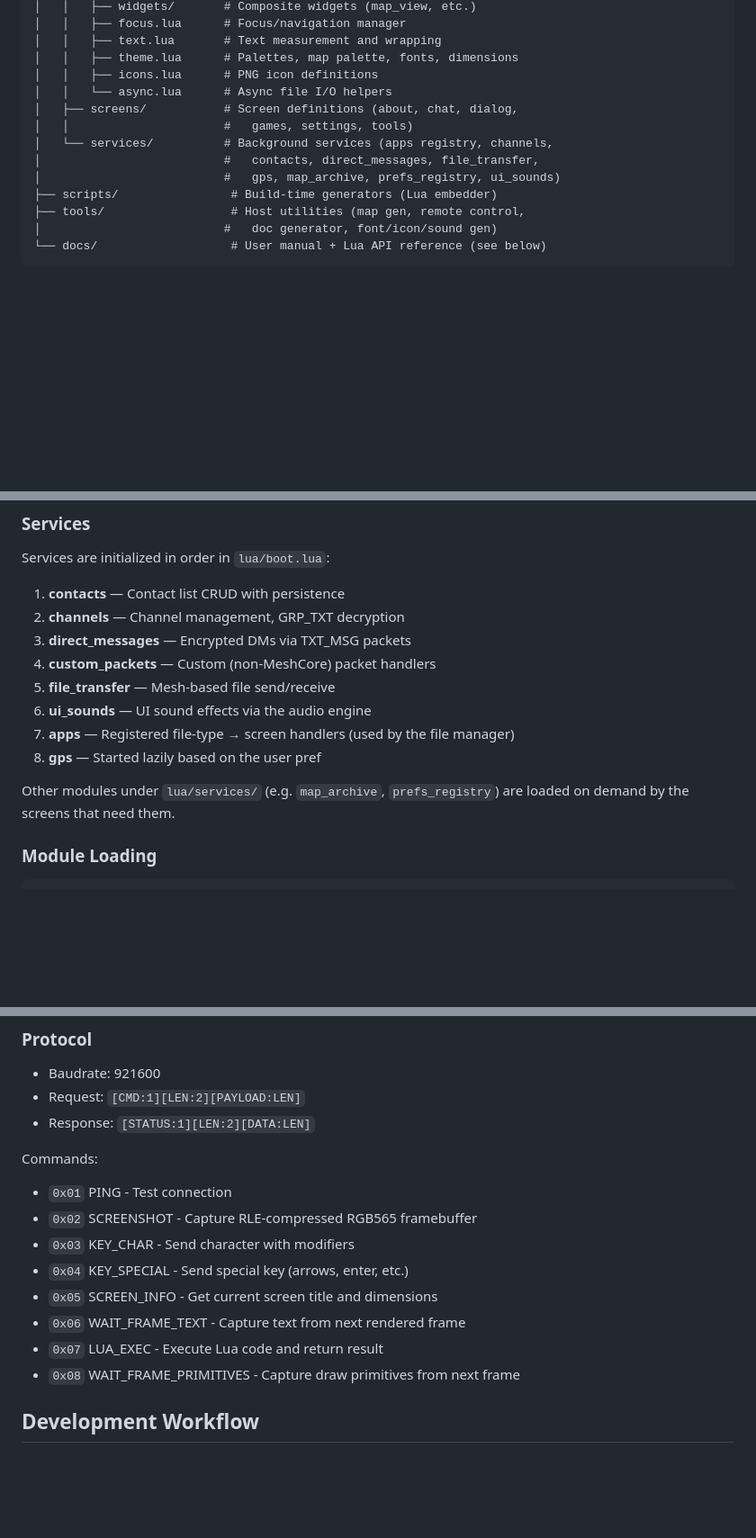
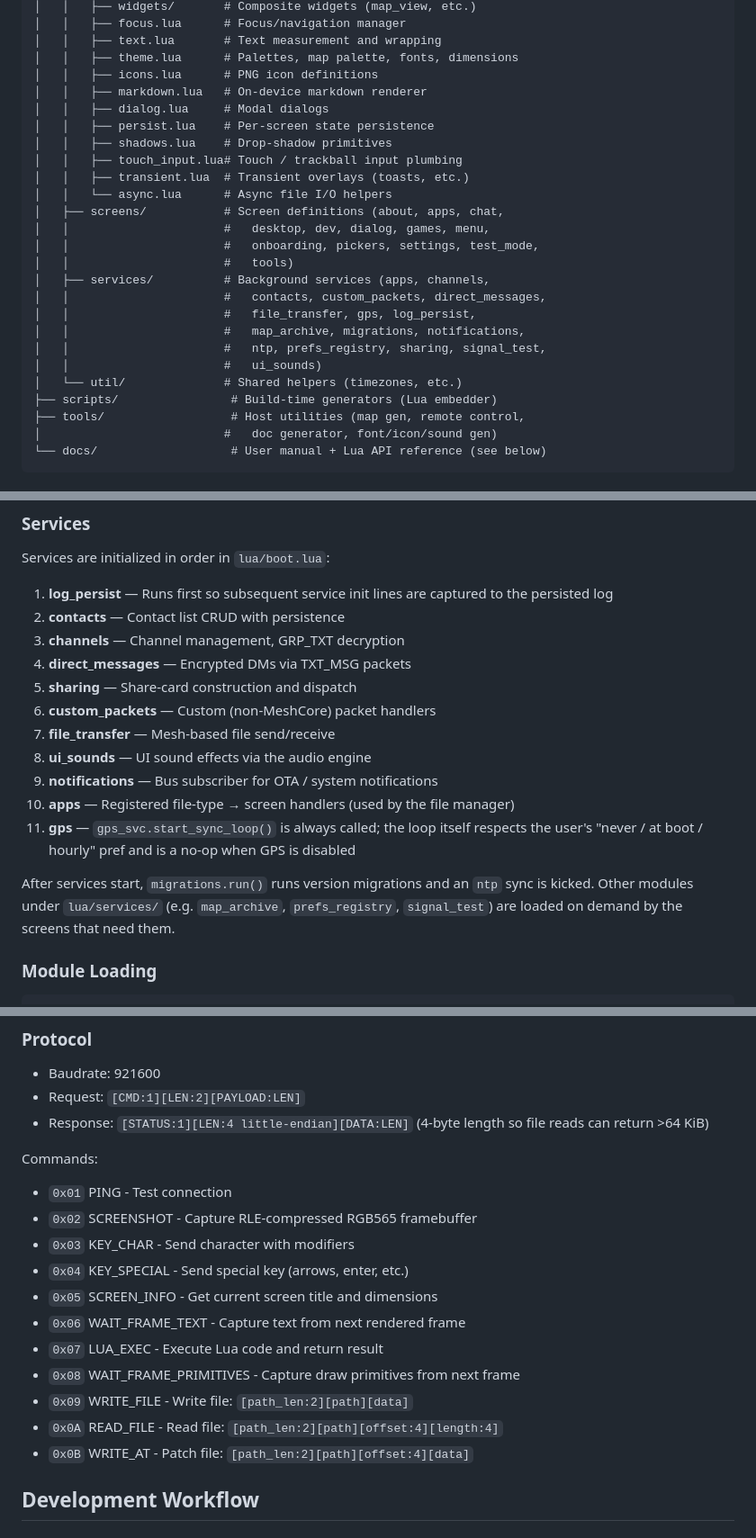
Before and after one commit to ezmesh/ezos, a Markdown page: CLAUDE.md, 3 parts joined by grey strips. Shown at 90% size. Drawn GitHub-style; blank space fills up the shorter version.

Commit message:
docs(claude-md): refresh stale references to match current repo
- Font filenames bumped to InterAA*/Spleen* (Free*7b headers are gone)
- Project-structure tree now lists current ezui/, screens/, services/,
  and util/ contents
- Services init order now matches lua/boot.lua (log_persist first,
  sharing/notifications added, gps loop is unconditional)
- Remote control protocol documents 4-byte response length and the
  WRITE_FILE / READ_FILE / WRITE_AT commands (0x09..0x0B)
- LUA_STATE bug section points at the surviving fixes instead of a
  symbol that no longer exists in mesh_bindings.cpp

Co-Authored-By: Claude Opus 4.7 (1M context) <noreply@anthropic.com>

```diff
--- a/CLAUDE.md
+++ b/CLAUDE.md
@@ -197,12 +197,24 @@ ezos/
 │   │   ├── text.lua       # Text measurement and wrapping
 │   │   ├── theme.lua      # Palettes, map palette, fonts, dimensions
 │   │   ├── icons.lua      # PNG icon definitions
+│   │   ├── markdown.lua   # On-device markdown renderer
+│   │   ├── dialog.lua     # Modal dialogs
+│   │   ├── persist.lua    # Per-screen state persistence
+│   │   ├── shadows.lua    # Drop-shadow primitives
+│   │   ├── touch_input.lua# Touch / trackball input plumbing
+│   │   ├── transient.lua  # Transient overlays (toasts, etc.)
 │   │   └── async.lua      # Async file I/O helpers
-│   ├── screens/           # Screen definitions (about, chat, dialog,
-│   │                      #   games, settings, tools)
-│   └── services/          # Background services (apps registry, channels,
-│                          #   contacts, direct_messages, file_transfer,
-│                          #   gps, map_archive, prefs_registry, ui_sounds)
+│   ├── screens/           # Screen definitions (about, apps, chat,
+│   │                      #   desktop, dev, dialog, games, menu,
+│   │                      #   onboarding, pickers, settings, test_mode,
+│   │                      #   tools)
+│   ├── services/          # Background services (apps, channels,
+│   │                      #   contacts, custom_packets, direct_messages,
+│   │                      #   file_transfer, gps, log_persist,
+│   │                      #   map_archive, migrations, notifications,
+│   │                      #   ntp, prefs_registry, sharing, signal_test,
+│   │                      #   ui_sounds)
+│   └── util/              # Shared helpers (timezones, etc.)
 ├── scripts/                # Build-time generators (Lua embedder)
 ├── tools/                  # Host utilities (map gen, remote control,
 │                          #   doc generator, font/icon/sound gen)
@@ -252,17 +264,24 @@ Timers and bus messages are processed by C++ `LuaRuntime::update()` before the L
 ### Services
 
 Services are initialized in order in `lua/boot.lua`:
-1. **contacts** — Contact list CRUD with persistence
-2. **channels** — Channel management, GRP_TXT decryption
-3. **direct_messages** — Encrypted DMs via TXT_MSG packets
-4. **custom_packets** — Custom (non-MeshCore) packet handlers
-5. **file_transfer** — Mesh-based file send/receive
-6. **ui_sounds** — UI sound effects via the audio engine
-7. **apps** — Registered file-type → screen handlers (used by the file manager)
-8. **gps** — Started lazily based on the user pref
+1. **log_persist** — Runs first so subsequent service init lines are captured to the persisted log
+2. **contacts** — Contact list CRUD with persistence
+3. **channels** — Channel management, GRP_TXT decryption
+4. **direct_messages** — Encrypted DMs via TXT_MSG packets
+5. **sharing** — Share-card construction and dispatch
+6. **custom_packets** — Custom (non-MeshCore) packet handlers
+7. **file_transfer** — Mesh-based file send/receive
+8. **ui_sounds** — UI sound effects via the audio engine
+9. **notifications** — Bus subscriber for OTA / system notifications
+10. **apps** — Registered file-type → screen handlers (used by the file manager)
+11. **gps** — `gps_svc.start_sync_loop()` is always called; the loop itself
+    respects the user's "never / at boot / hourly" pref and is a no-op when
+    GPS is disabled
 
-Other modules under `lua/services/` (e.g. `map_archive`, `prefs_registry`)
-are loaded on demand by the screens that need them.
+After services start, `migrations.run()` runs version migrations and an
+`ntp` sync is kicked. Other modules under `lua/services/` (e.g.
+`map_archive`, `prefs_registry`, `signal_test`) are loaded on demand by
+the screens that need them.
 
 ### Module Loading
 
@@ -399,7 +418,7 @@ Example primitive output for map tiles:
 
 - Baudrate: 921600
 - Request: `[CMD:1][LEN:2][PAYLOAD:LEN]`
-- Response: `[STATUS:1][LEN:2][DATA:LEN]`
+- Response: `[STATUS:1][LEN:4 little-endian][DATA:LEN]` (4-byte length so file reads can return >64 KiB)
 
 Commands:
 - `0x01` PING - Test connection
@@ -410,6 +429,9 @@ Commands:
 - `0x06` WAIT_FRAME_TEXT - Capture text from next rendered frame
 - `0x07` LUA_EXEC - Execute Lua code and return result
 - `0x08` WAIT_FRAME_PRIMITIVES - Capture draw primitives from next frame
+- `0x09` WRITE_FILE - Write file: `[path_len:2][path][data]`
+- `0x0A` READ_FILE - Read file:  `[path_len:2][path][offset:4][length:4]`
+- `0x0B` WRITE_AT  - Patch file: `[path_len:2][path][offset:4][data]`
 
 ## Development Workflow
 
```
Also changed, not shown: other parts of CLAUDE.md (+3 -3 lines).
